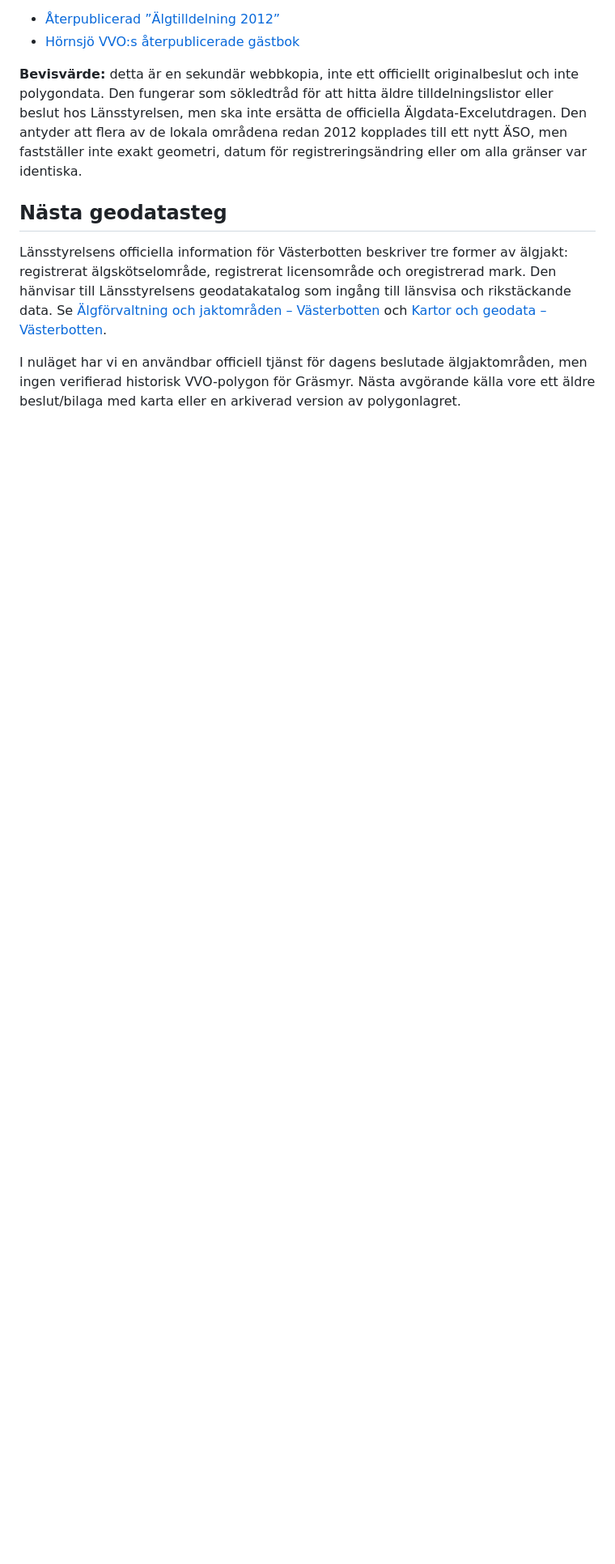
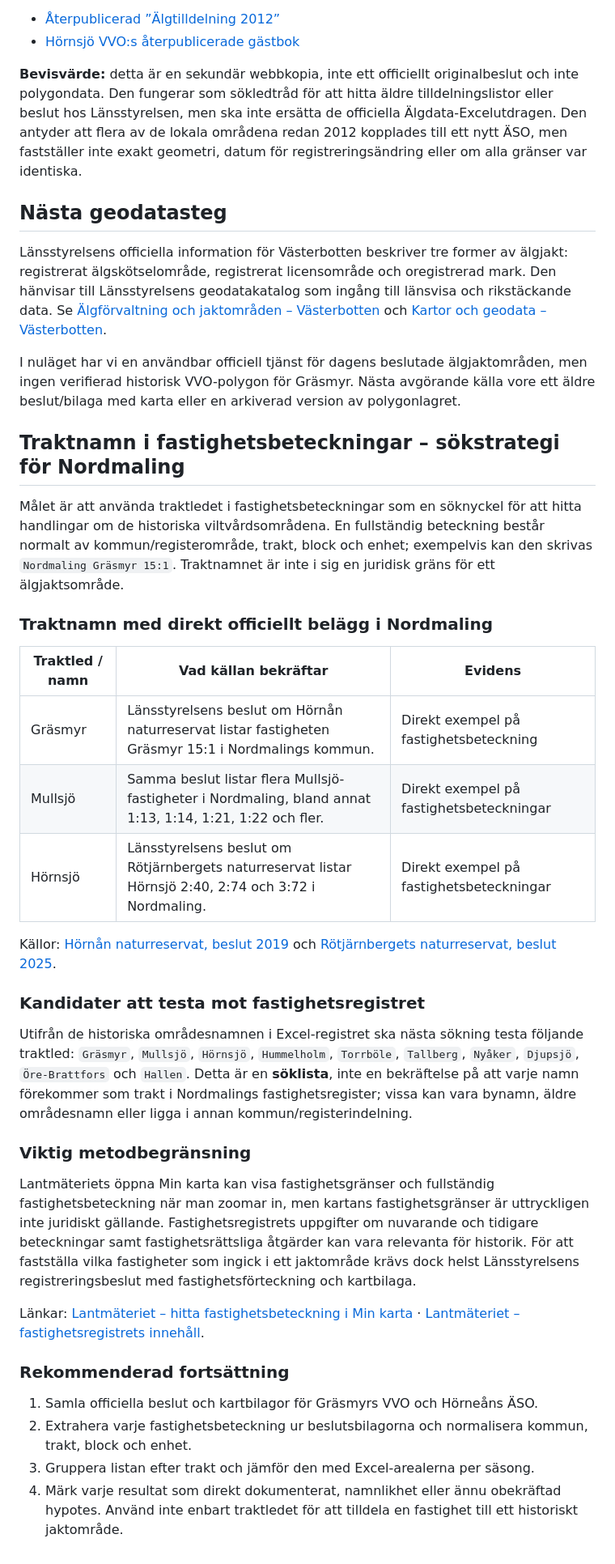
Before and after one commit to dahlinrobert-lgtm/alg-grasmyr, a Markdown page: docs/lansstyrelsen-geodata-entry-points.md, the part around the change. Shown at 81% size. Rendered like a GitHub page; blank space fills up the shorter version.

Commit message:
Document cadastral tract-name strategy for Nordmaling

```diff
--- a/docs/lansstyrelsen-geodata-entry-points.md
+++ b/docs/lansstyrelsen-geodata-entry-points.md
@@ -95,3 +95,35 @@ Källor:
 Länsstyrelsens officiella information för Västerbotten beskriver tre former av älgjakt: registrerat älgskötselområde, registrerat licensområde och oregistrerad mark. Den hänvisar till Länsstyrelsens geodatakatalog som ingång till länsvisa och rikstäckande data. Se [Älgförvaltning och jaktområden – Västerbotten](https://www.lansstyrelsen.se/vasterbotten/djur/jakt-och-vilt/algjakt/algforvaltning-och-jaktomraden.html) och [Kartor och geodata – Västerbotten](https://www.lansstyrelsen.se/vasterbotten/om-oss/vara-tjanster/kartor-och-geodata.html).
 
 I nuläget har vi en användbar officiell tjänst för dagens beslutade älgjaktområden, men ingen verifierad historisk VVO-polygon för Gräsmyr. Nästa avgörande källa vore ett äldre beslut/bilaga med karta eller en arkiverad version av polygonlagret.
+
+
+## Traktnamn i fastighetsbeteckningar – sökstrategi för Nordmaling
+
+Målet är att använda traktledet i fastighetsbeteckningar som en söknyckel för att hitta handlingar om de historiska viltvårdsområdena. En fullständig beteckning består normalt av kommun/registerområde, trakt, block och enhet; exempelvis kan den skrivas `Nordmaling Gräsmyr 15:1`. Traktnamnet är inte i sig en juridisk gräns för ett älgjaktsområde.
+
+### Traktnamn med direkt officiellt belägg i Nordmaling
+
+| Traktled / namn | Vad källan bekräftar | Evidens |
+|---|---|---|
+| Gräsmyr | Länsstyrelsens beslut om Hörnån naturreservat listar fastigheten Gräsmyr 15:1 i Nordmalings kommun. | Direkt exempel på fastighetsbeteckning |
+| Mullsjö | Samma beslut listar flera Mullsjö-fastigheter i Nordmaling, bland annat 1:13, 1:14, 1:21, 1:22 och fler. | Direkt exempel på fastighetsbeteckningar |
+| Hörnsjö | Länsstyrelsens beslut om Rötjärnbergets naturreservat listar Hörnsjö 2:40, 2:74 och 3:72 i Nordmaling. | Direkt exempel på fastighetsbeteckningar |
+
+Källor: [Hörnån naturreservat, beslut 2019](https://www.lansstyrelsen.se/download/18.6585fd516e4501062871a34/1574932728179/24FS%202019-24%20H%C3%B6rn%C3%A5n%20naturreservat.pdf) och [Rötjärnbergets naturreservat, beslut 2025](https://www.lansstyrelsen.se/download/18.1a7d70ab19a0a379be476c/1761119496660/R%C3%B6tj%C3%A4rnbergets%20naturreservat_Beslut20251021us.pdf).
+
+### Kandidater att testa mot fastighetsregistret
+
+Utifrån de historiska områdesnamnen i Excel-registret ska nästa sökning testa följande traktled: `Gräsmyr`, `Mullsjö`, `Hörnsjö`, `Hummelholm`, `Torrböle`, `Tallberg`, `Nyåker`, `Djupsjö`, `Öre-Brattfors` och `Hallen`. Detta är en **söklista**, inte en bekräftelse på att varje namn förekommer som trakt i Nordmalings fastighetsregister; vissa kan vara bynamn, äldre områdesnamn eller ligga i annan kommun/registerindelning.
+
+### Viktig metodbegränsning
+
+Lantmäteriets öppna Min karta kan visa fastighetsgränser och fullständig fastighetsbeteckning när man zoomar in, men kartans fastighetsgränser är uttryckligen inte juridiskt gällande. Fastighetsregistrets uppgifter om nuvarande och tidigare beteckningar samt fastighetsrättsliga åtgärder kan vara relevanta för historik. För att fastställa vilka fastigheter som ingick i ett jaktområde krävs dock helst Länsstyrelsens registreringsbeslut med fastighetsförteckning och kartbilaga.
+
+Länkar: [Lantmäteriet – hitta fastighetsbeteckning i Min karta](https://www.lantmateriet.se/sv/kartor/vara-karttjanster/min-karta/hitta-fastighetsbeteckning-i-min-karta/) · [Lantmäteriet – fastighetsregistrets innehåll](https://www2.lantmateriet.se/sv/fastighet-och-mark/information-om-fastigheter/Fastighetsregistret/registrets-innehall/).
+
+### Rekommenderad fortsättning
+
+1. Samla officiella beslut och kartbilagor för Gräsmyrs VVO och Hörneåns ÄSO.
+2. Extrahera varje fastighetsbeteckning ur beslutsbilagorna och normalisera kommun, trakt, block och enhet.
+3. Gruppera listan efter trakt och jämför den med Excel-arealerna per säsong.
+4. Märk varje resultat som direkt dokumenterat, namnlikhet eller ännu obekräftad hypotes. Använd inte enbart traktledet för att tilldela en fastighet till ett historiskt jaktområde.
```
